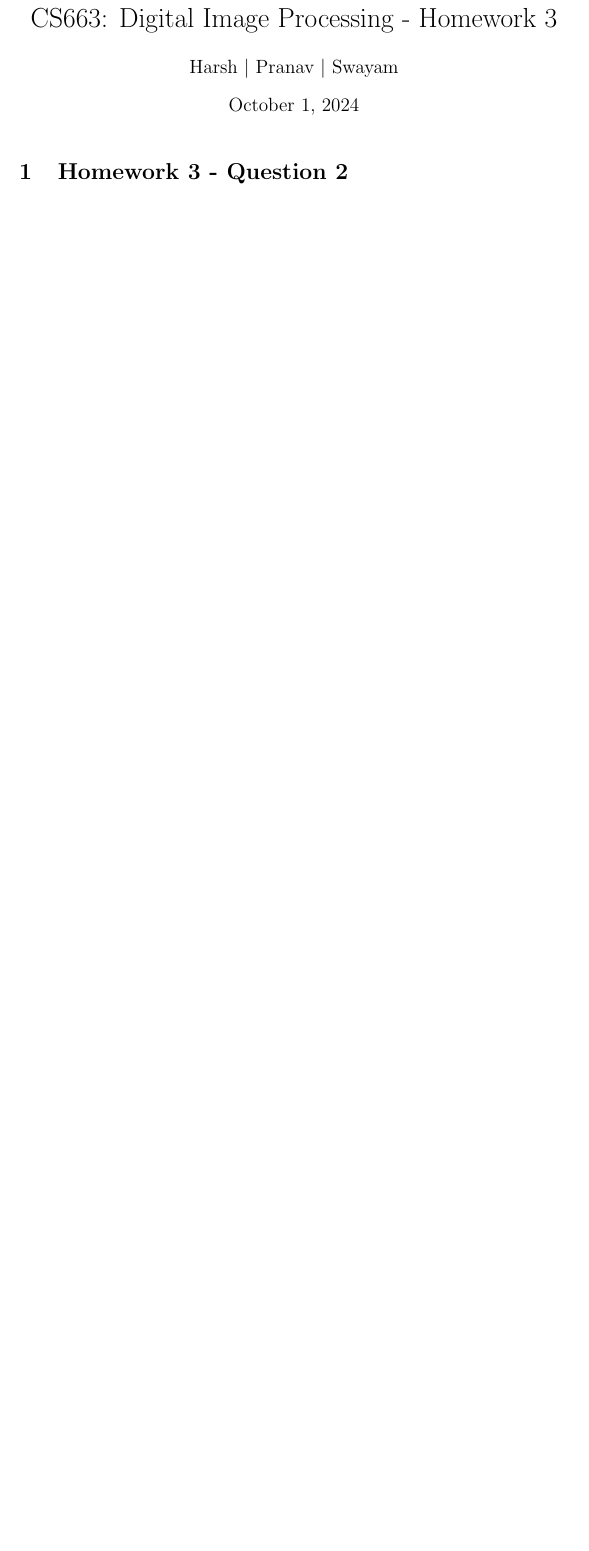
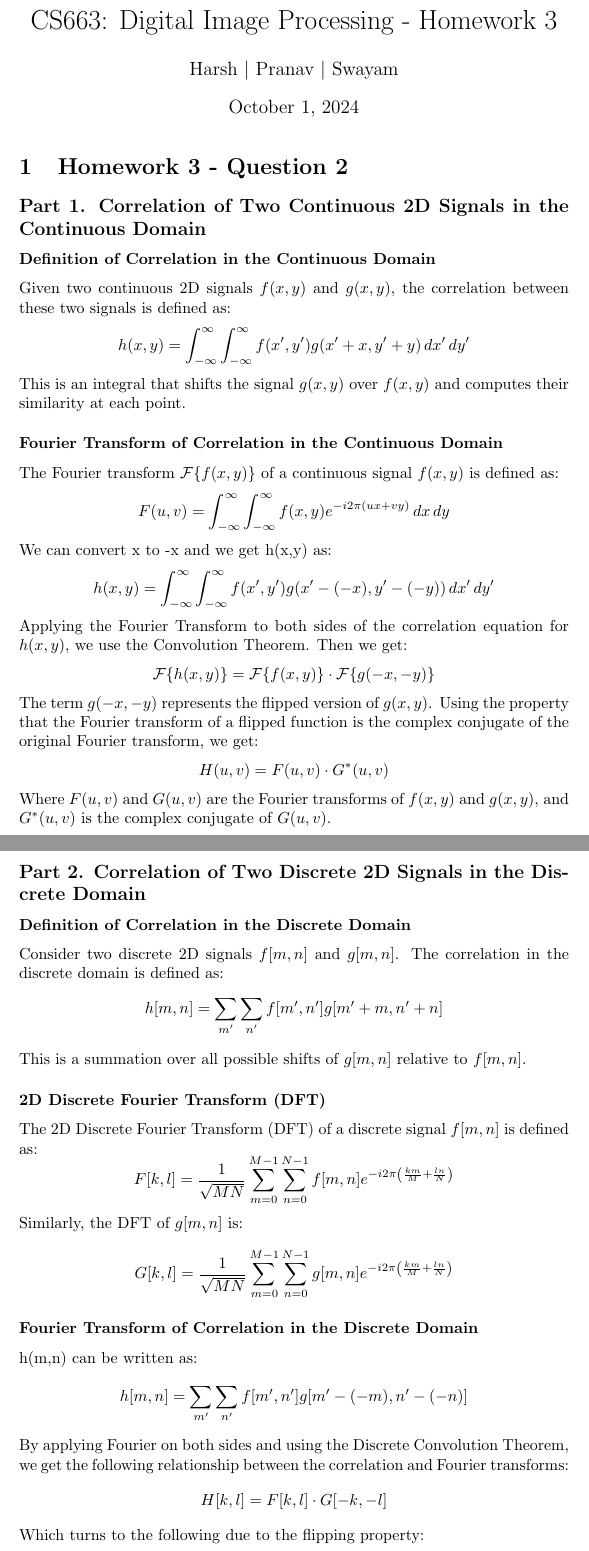
Before and after one commit to hsr-22/CS663-DIP, a LaTeX problem sheet (HWs/HW3/2/report/q2.tex): part of the page before the commit and two parts of pages 1 and 2 of 2 after it, the two joined at a grey line, cut so that both start at the same text, the shorter picture padded with empty space. Compiled offline with pdfLaTeX.

Commit message:
q2 done (interim)

```diff
--- a/HWs/HW3/2/report/q2.tex
+++ b/HWs/HW3/2/report/q2.tex
@@ -17,5 +17,81 @@
 \maketitle
 \section{Homework 3 - Question 2}
 
+\subsection*{Part 1. Correlation of Two Continuous 2D Signals in the Continuous Domain}
+
+\subsubsection*{Definition of Correlation in the Continuous Domain}
+Given two continuous 2D signals $f(x, y)$ and $g(x, y)$, the correlation between these two signals is defined as:
+\[
+h(x, y) = \int_{-\infty}^{\infty} \int_{-\infty}^{\infty} f(x', y') g(x' + x, y' + y) \, dx' \, dy'
+\]
+This is an integral that shifts the signal $g(x, y)$ over $f(x, y)$ and computes their similarity at each point.
+
+\subsubsection*{Fourier Transform of Correlation in the Continuous Domain}
+The Fourier transform $\mathcal{F}\{ f(x, y) \}$ of a continuous signal $f(x, y)$ is defined as:
+\[
+F(u, v) = \int_{-\infty}^{\infty} \int_{-\infty}^{\infty} f(x, y) e^{-i 2\pi (ux + vy)} \, dx \, dy
+\]
+We can convert x to -x and we get h(x,y) as:
+\[
+h(x, y) = \int_{-\infty}^{\infty} \int_{-\infty}^{\infty} f(x', y') g(x' - (-x), y' - (-y)) \, dx' \, dy'
+\]
+Applying the Fourier Transform to both sides of the correlation equation for $h(x, y)$, we use the Convolution Theorem. Then we get:
+%The Convolution Theorem states that the Fourier transform of the correlation of two functions is the product of their Fourier transforms:
+\[
+\mathcal{F}\{h(x, y)\} = \mathcal{F}\{f(x, y)\} \cdot \mathcal{F}\{g(-x, -y)\}
+\]
+The term $g(-x, -y)$ represents the flipped version of $g(x, y)$. Using the property that the Fourier transform of a flipped function is the complex conjugate of the original Fourier transform, we get:
+\[
+H(u, v) = F(u, v) \cdot G^*(u, v)
+\]
+Where $F(u, v)$ and $G(u, v)$ are the Fourier transforms of $f(x, y)$ and $g(x, y)$, and $G^*(u, v)$ is the complex conjugate of $G(u, v)$.
+
+%\subsubsection*{Summary of the Continuous Case}
+%Thus, the Fourier transform of the correlation of two continuous 2D signals %is:
+%\[
+%\mathcal{F}\{f(x, y) \star g(x, y)\} = F(u, v) \cdot G^*(u, v)
+%\]
+%Where $\star$ denotes the correlation operation, $F(u, v)$ is the Fourier %transform of $f(x, y)$, and $G^*(u, v)$ is the complex conjugate of the %Fourier transform of $g(x, y)$.
+
+\subsection*{Part 2. Correlation of Two Discrete 2D Signals in the Discrete Domain}
+
+\subsubsection*{Definition of Correlation in the Discrete Domain}
+Consider two discrete 2D signals $f[m, n]$ and $g[m, n]$. The correlation in the discrete domain is defined as:
+\[
+h[m, n] = \sum_{m'} \sum_{n'} f[m', n'] g[m' + m, n' + n]
+\]
+This is a summation over all possible shifts of $g[m, n]$ relative to $f[m, n]$.
+
+\subsubsection*{2D Discrete Fourier Transform (DFT)}
+The 2D Discrete Fourier Transform (DFT) of a discrete signal $f[m, n]$ is defined as:
+\[
+F[k, l] = \frac{1}{\sqrt{MN}} \sum_{m=0}^{M-1} \sum_{n=0}^{N-1} f[m, n] e^{-i 2\pi \left( \frac{km}{M} + \frac{ln}{N} \right)}
+\]
+Similarly, the DFT of $g[m, n]$ is:
+\[
+G[k, l] = \frac{1}{\sqrt{MN}} \sum_{m=0}^{M-1} \sum_{n=0}^{N-1} g[m, n] e^{-i 2\pi \left( \frac{km}{M} + \frac{ln}{N} \right)}
+\]
+
+\subsubsection*{Fourier Transform of Correlation in the Discrete Domain}
+h(m,n) can be written as:
+\[
+h[m, n] = \sum_{m'} \sum_{n'} f[m', n'] g[m' - (-m), n' - (-n)]
+\]
+By applying Fourier on both sides and using the Discrete Convolution Theorem, we get the following relationship between the correlation and Fourier transforms:
+\[
+H[k, l] = F[k, l] \cdot G[-k, -l]
+\]
+Which turns to the following due to the flipping property:
+\[
+H[k, l] = F[k, l] \cdot G^*[k, l]
+\]
+Where $H[k, l]$ is the 2D DFT of the correlation $h[m, n]$, and $F[k, l]$ and $G[k, l]$ are the 2D DFTs of $f[m, n]$ and $g[m, n]$, with $G^*[k, l]$ being the complex conjugate of $G[k, l]$.
+
+%\subsubsection*{Summary of the Discrete Case}
+%Thus, the 2D DFT of the correlation of two discrete signals is:
+%\[
+%\mathcal{F}\{f[m, n] \star g[m, n]\} = F[k, l] \cdot G^*[k, l]
+%\]
+%Where $\star$ represents the correlation, and $F[k, l]$ and $G^[k, l]$ are %the 2D DFTs of $f[m, n]$ and $g[m, n]$, with $G^[k, l]$ being the complex %conjugate of $G[k, l]$.
 
 \end{document}
```
Also changed, not shown: HWs/HW3/2/report/q2.pdf.
